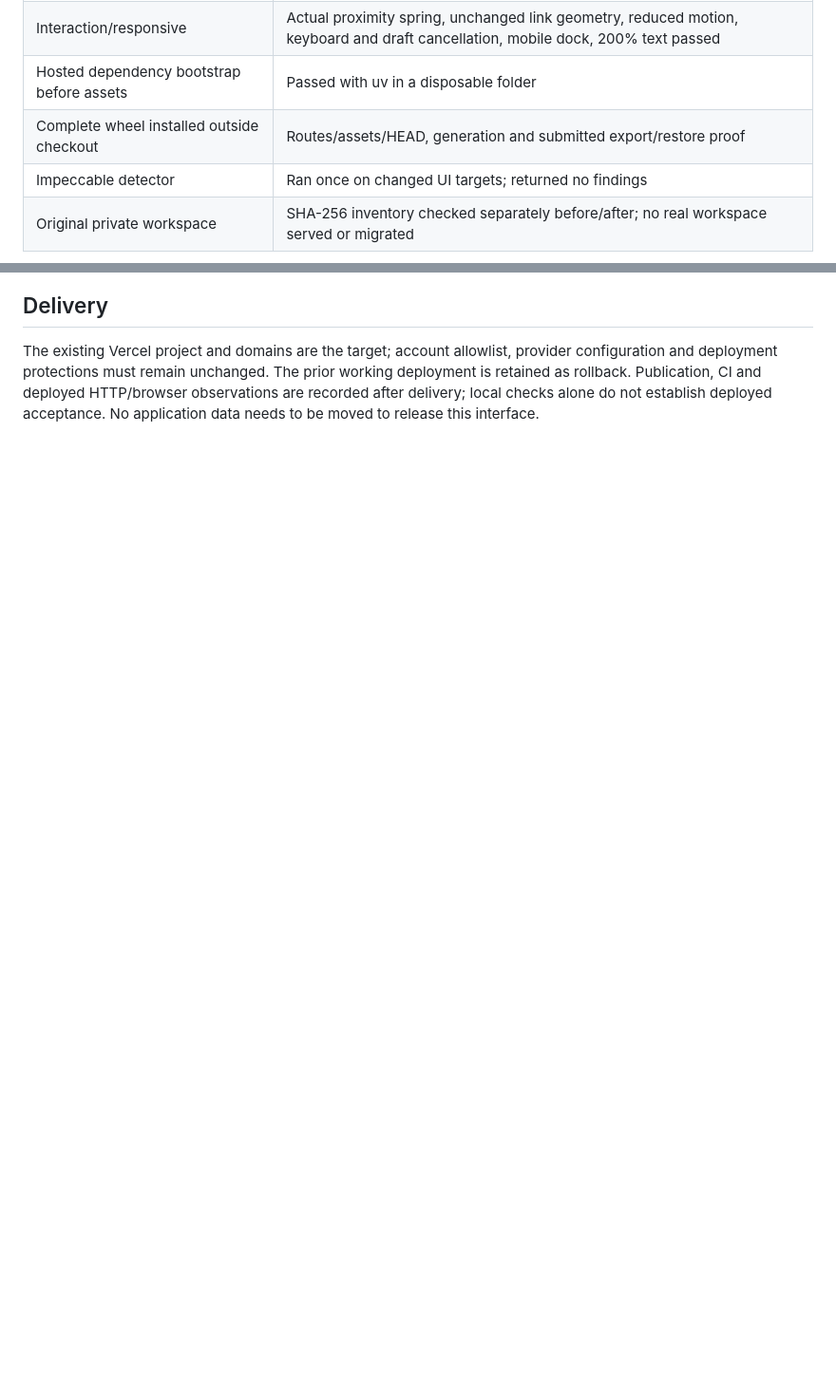
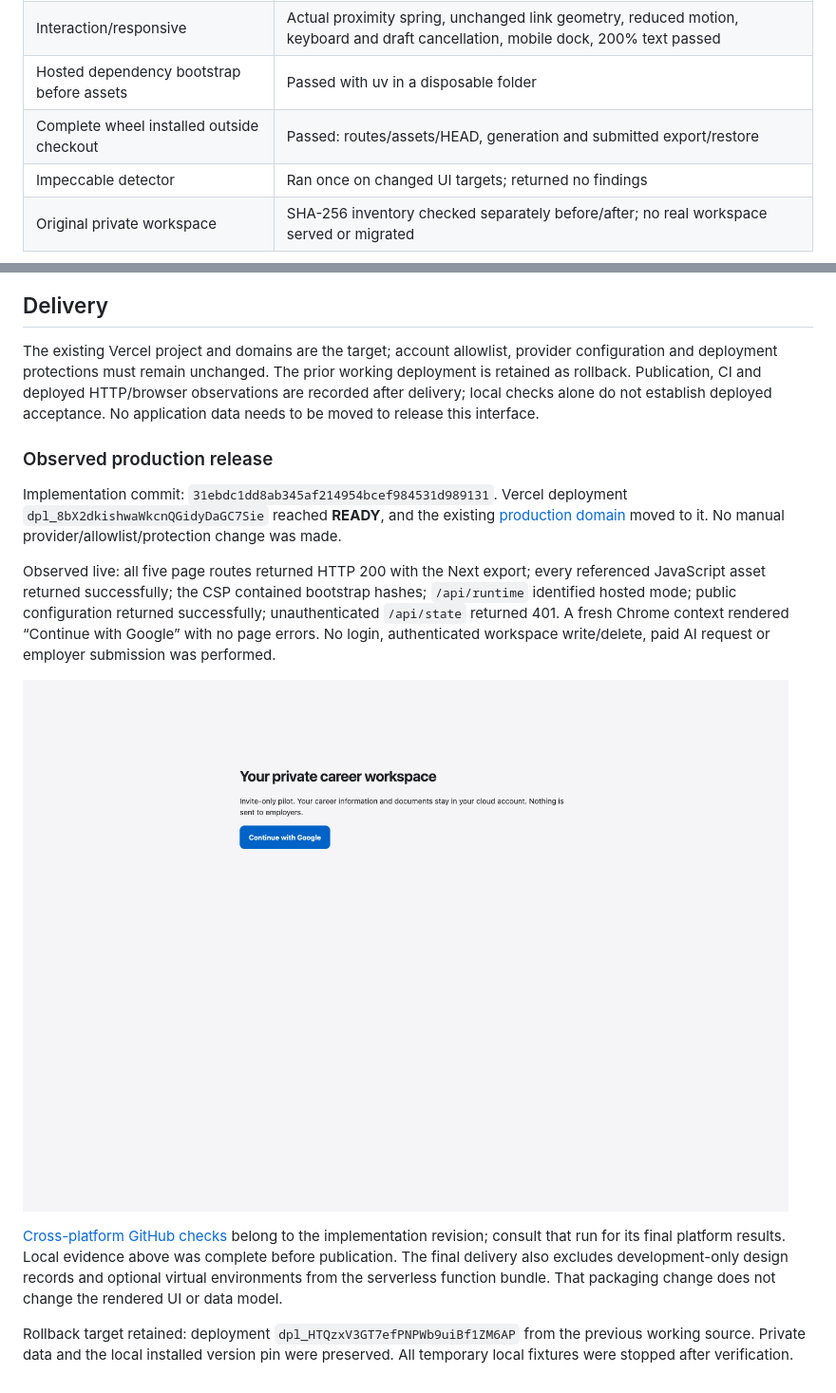
Before and after one commit to sometheasiekswx/employment-agency, a Markdown page: docs/redesign-0.4.md, 2 parts joined by grey strips. Shown at 95% size. GitHub-like rendering; pictures changed too: docs/evidence/0.4-live-sign-in.png (added); blank space fills up the shorter version.

Commit message:
Record live interface verification and exclude design artifacts from deployment

```diff
--- a/docs/redesign-0.4.md
+++ b/docs/redesign-0.4.md
@@ -31,7 +31,7 @@ No workspace schema or data migration is required. Version 0.4.0 retains schema
 | Accessibility | Axe WCAG 2/2.1 A/AA checks: five routes at 320/768/1024/1440; no reported violations |
 | Interaction/responsive | Actual proximity spring, unchanged link geometry, reduced motion, keyboard and draft cancellation, mobile dock, 200% text passed |
 | Hosted dependency bootstrap before assets | Passed with uv in a disposable folder |
-| Complete wheel installed outside checkout | Routes/assets/HEAD, generation and submitted export/restore proof |
+| Complete wheel installed outside checkout | Passed: routes/assets/HEAD, generation and submitted export/restore |
 | Impeccable detector | Ran once on changed UI targets; returned no findings |
 | Original private workspace | SHA-256 inventory checked separately before/after; no real workspace served or migrated |
 
@@ -48,3 +48,15 @@ Screenshots use fictional records and the production export through the Python s
 ## Delivery
 
 The existing Vercel project and domains are the target; account allowlist, provider configuration and deployment protections must remain unchanged. The prior working deployment is retained as rollback. Publication, CI and deployed HTTP/browser observations are recorded after delivery; local checks alone do not establish deployed acceptance. No application data needs to be moved to release this interface.
+
+### Observed production release
+
+Implementation commit: `31ebdc1dd8ab345af214954bcef984531d989131`. Vercel deployment `dpl_8bX2dkishwaWkcnQGidyDaGC7Sie` reached **READY**, and the existing [production domain](https://sams-employment-agency.vercel.app) moved to it. No manual provider/allowlist/protection change was made.
+
+Observed live: all five page routes returned HTTP 200 with the Next export; every referenced JavaScript asset returned successfully; the CSP contained bootstrap hashes; `/api/runtime` identified hosted mode; public configuration returned successfully; unauthenticated `/api/state` returned 401. A fresh Chrome context rendered “Continue with Google” with no page errors. No login, authenticated workspace write/delete, paid AI request or employer submission was performed.
+
+![Live unauthenticated production startup](evidence/0.4-live-sign-in.png)
+
+[Cross-platform GitHub checks](https://github.com/sometheasiekswx/employment-agency/actions/runs/41089053359) belong to the implementation revision; consult that run for its final platform results. Local evidence above was complete before publication. The final delivery also excludes development-only design records and optional virtual environments from the serverless function bundle. That packaging change does not change the rendered UI or data model.
+
+Rollback target retained: deployment `dpl_HTQzxV3GT7efPNPWb9uiBf1ZM6AP` from the previous working source. Private data and the local installed version pin were preserved. All temporary local fixtures were stopped after verification.
```
Also changed, not shown: tasks/redesign/todo.md (+2 -1 lines), 2 other files.
